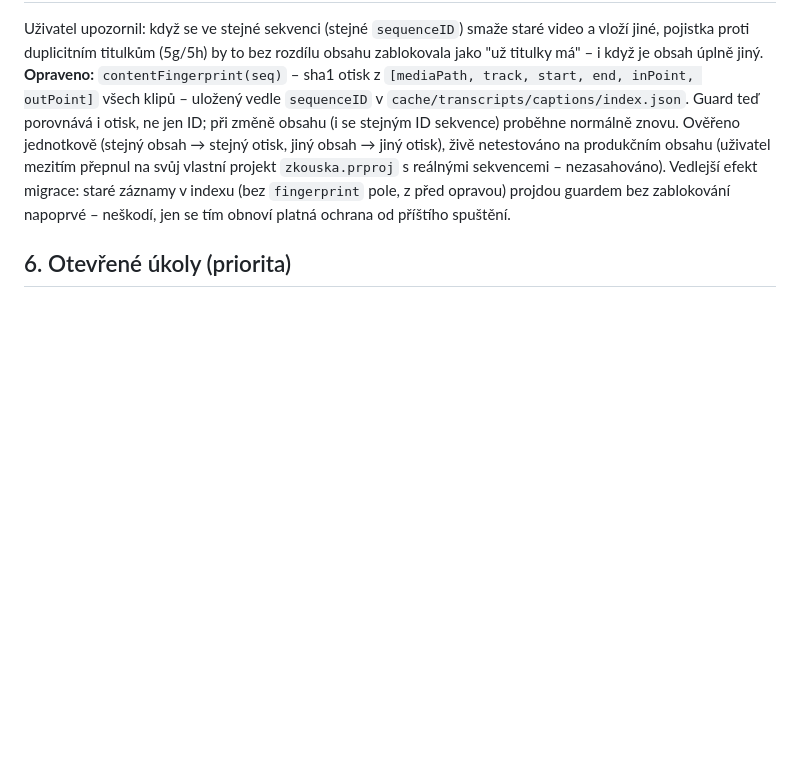
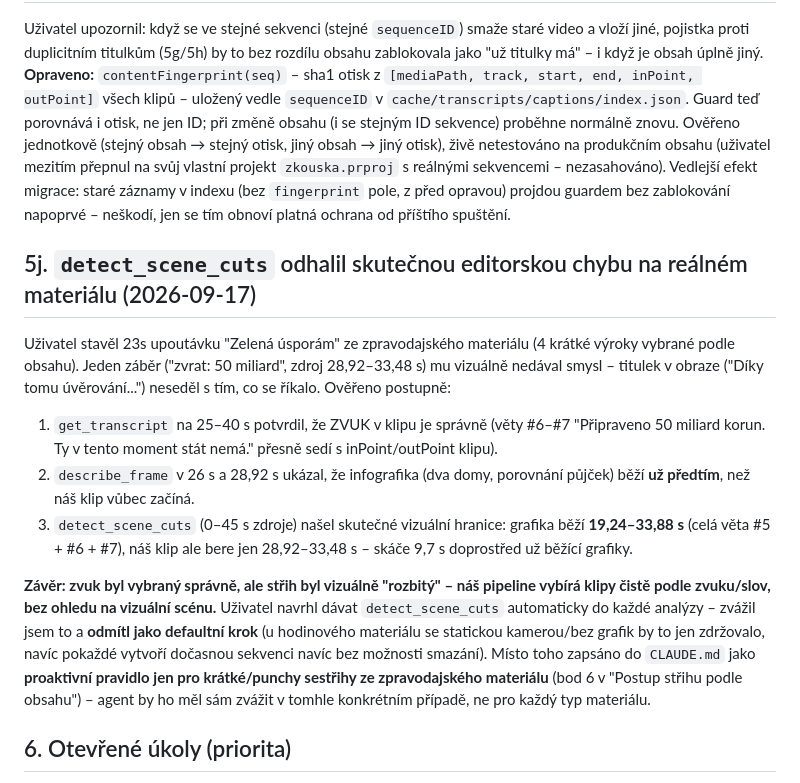
Before and after one commit to petroza/MY-Premiere-MCP, a Markdown page: HANDOFF.md, the part around the change. GitHub-like rendering; blank space fills up the shorter version.

Commit message:
Naučit agenta proaktivně hledat vizuální střihy u krátkých zpravodajských sestřihů
Reálný případ (23s upoutávka "Zelená úsporám"): zvuk vybraný přesně podle
zadání, ale klip vizuálně naskočil doprostřed už běžící infografiky
(detect_scene_cuts ukázal, že grafika běží 19,24-33,88 s, náš klip bral
jen 28,92-33,48 s). Pipeline vybírá klipy čistě podle zvuku/slov, bez
ohledu na vizuální scénu - u produkovaného materiálu s grafikami to může
vypadat rozbitě i když je obsah/zvuk správně.

Zvažoval jsem automatické spouštění detect_scene_cuts při každé analýze,
ale zamítl jako výchozí krok (zbytečné zdržení u materiálu bez grafik,
navíc vytváří dočasné sekvence bez možnosti smazání). Místo toho nové
pravidlo v CLAUDE.md: agent ho má sám proaktivně zvážit jen u krátkých/
punchy sestřihů ze zpravodajského materiálu, ne jako univerzální krok.

Co-Authored-By: Claude Sonnet 5 <noreply@anthropic.com>

```diff
--- a/HANDOFF.md
+++ b/HANDOFF.md
@@ -162,6 +162,15 @@ Uživatel narazil na Beey (beey.tvnova.cloud, NEWTON Technologies + SpeechLab TU
 
 Uživatel upozornil: když se ve stejné sekvenci (stejné `sequenceID`) smaže staré video a vloží jiné, pojistka proti duplicitním titulkům (5g/5h) by to bez rozdílu obsahu zablokovala jako "už titulky má" – i když je obsah úplně jiný. **Opraveno:** `contentFingerprint(seq)` – sha1 otisk z `[mediaPath, track, start, end, inPoint, outPoint]` všech klipů – uložený vedle `sequenceID` v `cache/transcripts/captions/index.json`. Guard teď porovnává i otisk, ne jen ID; při změně obsahu (i se stejným ID sekvence) proběhne normálně znovu. Ověřeno jednotkově (stejný obsah → stejný otisk, jiný obsah → jiný otisk), živě netestováno na produkčním obsahu (uživatel mezitím přepnul na svůj vlastní projekt `zkouska.prproj` s reálnými sekvencemi – nezasahováno). Vedlejší efekt migrace: staré záznamy v indexu (bez `fingerprint` pole, z před opravou) projdou guardem bez zablokování napoprvé – neškodí, jen se tím obnoví platná ochrana od příštího spuštění.
 
+## 5j. `detect_scene_cuts` odhalil skutečnou editorskou chybu na reálném materiálu (2026-09-17)
+
+Uživatel stavěl 23s upoutávku "Zelená úsporám" ze zpravodajského materiálu (4 krátké výroky vybrané podle obsahu). Jeden záběr ("zvrat: 50 miliard", zdroj 28,92–33,48 s) mu vizuálně nedával smysl – titulek v obraze ("Díky tomu úvěrování...") neseděl s tím, co se říkalo. Ověřeno postupně:
+1. `get_transcript` na 25–40 s potvrdil, že ZVUK v klipu je správně (věty #6–#7 "Připraveno 50 miliard korun. Ty v tento moment stát nemá." přesně sedí s inPoint/outPoint klipu).
+2. `describe_frame` v 26 s a 28,92 s ukázal, že infografika (dva domy, porovnání půjček) běží **už předtím**, než náš klip vůbec začíná.
+3. `detect_scene_cuts` (0–45 s zdroje) našel skutečné vizuální hranice: grafika běží **19,24–33,88 s** (celá věta #5 + #6 + #7), náš klip ale bere jen 28,92–33,48 s – skáče 9,7 s doprostřed už běžící grafiky.
+
+**Závěr: zvuk byl vybraný správně, ale střih byl vizuálně "rozbitý" – náš pipeline vybírá klipy čistě podle zvuku/slov, bez ohledu na vizuální scénu.** Uživatel navrhl dávat `detect_scene_cuts` automaticky do každé analýzy – zvážil jsem to a **odmítl jako defaultní krok** (u hodinového materiálu se statickou kamerou/bez grafik by to jen zdržovalo, navíc pokaždé vytvoří dočasnou sekvenci navíc bez možnosti smazání). Místo toho zapsáno do `CLAUDE.md` jako **proaktivní pravidlo jen pro krátké/punchy sestřihy ze zpravodajského materiálu** (bod 6 v "Postup střihu podle obsahu") – agent by ho měl sám zvážit v tomhle konkrétním případě, ne pro každý typ materiálu.
+
 ## 6. Otevřené úkoly (priorita)
 1. `install.ps1` otestovat na čistém prostředí (2026-09-16: statická revize proběhla, žádné chybějící pip/npm závislosti ani zjevné bugy nenalezeny – `undici`/`opencv-python-headless` se nainstalují automaticky, model `Qwen3-VL` se stáhne v kroku 6b/7 – ale skutečný běh na čistém PC pořád neproběhl). `make_long_test.py`/`transcribe-winrec.mjs` jsou WINREC-specifické (lze smazat).
 2. Diarizace: na nahrávce z místnosti (AMI) ztratily 2 tišší mluvčí úplně, ale na **studiovém zvuku funguje spolehlivě** i na 3 mluvčích (viz sekce 5d – nejde o obecnou slabinu, jen o room-recording scénář). Zavedená oprava pro room-nahrávky by byla **VBx shlukování** (sekce 5b) – netriviální, neimplementováno, a podle 5d možná ani není potřeba tak naléhavě, jak se zdálo. **Pro multicam vždy preferovat `speakerTracks`**, kdykoli je to možné.
```
Also changed, not shown: CLAUDE.md (+2 -1 lines).
